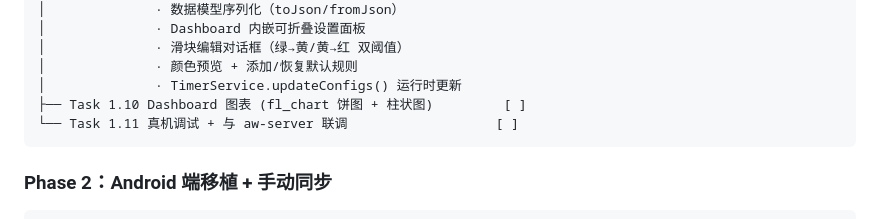
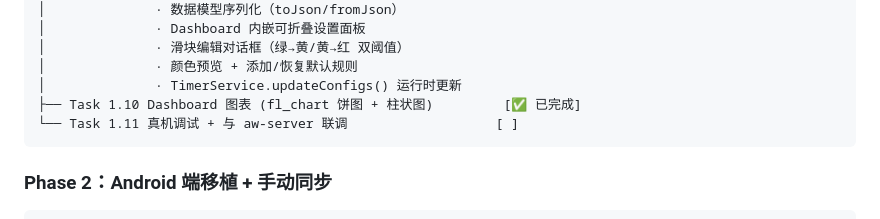
Before and after one commit to Xidup/TimeLens, a Markdown page: ARCHITECTURE.md, the part around one of its changes. GitHub-like rendering.

Commit message:
v0.0.9 — 文档更新：Task 1.10 完成, Phase 1 进度 10/11

````diff
--- a/ARCHITECTURE.md
+++ b/ARCHITECTURE.md
@@ -540,7 +540,7 @@ Android 手机端数据流：
 │              · 滑块编辑对话框（绿→黄/黄→红 双阈值）
 │              · 颜色预览 + 添加/恢复默认规则
 │              · TimerService.updateConfigs() 运行时更新
-├── Task 1.10 Dashboard 图表 (fl_chart 饼图 + 柱状图)         [ ]
+├── Task 1.10 Dashboard 图表 (fl_chart 饼图 + 柱状图)         [✅ 已完成]
 └── Task 1.11 真机调试 + 与 aw-server 联调                   [ ]
 ```
 
````
Also changed, not shown: other parts of ARCHITECTURE.md (+1 -1 lines).
